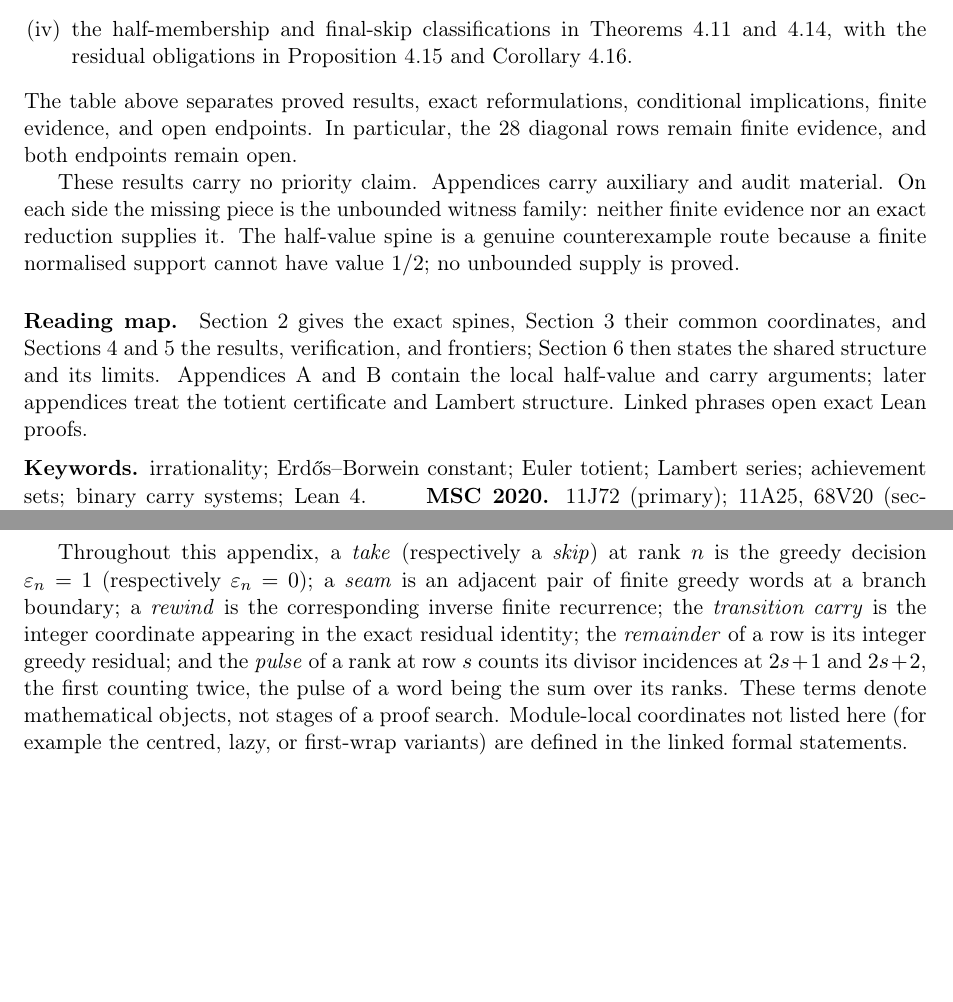
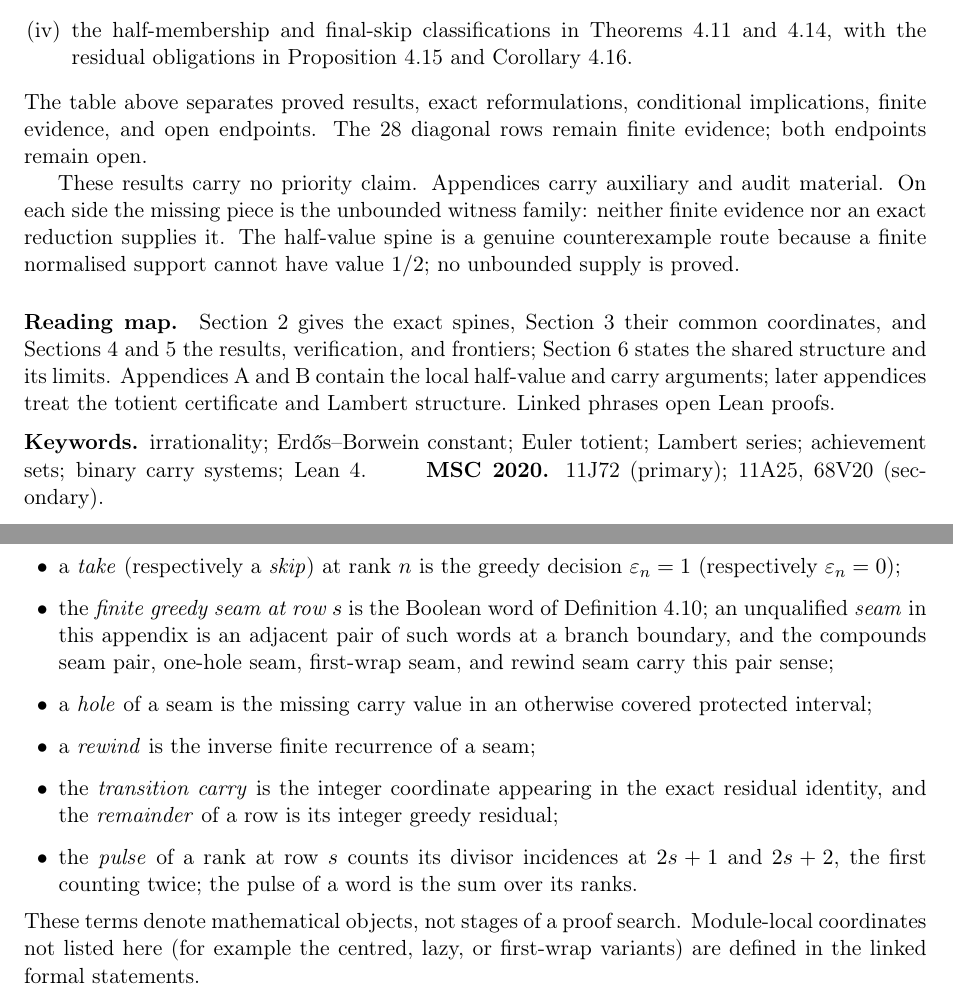
Before and after one commit to wcook04/plectis-lean-erdos249-257, a LaTeX paper (paper/erdos249-257-main-paper.tex): two parts of pages 3 and 23 of 52, joined at a grey line, cut so that both start at the same text, the shorter picture padded with empty space. Compiled offline with pdfLaTeX.

Commit message:
Integrate the cold-reader sweep: vocabulary, glosses, and typos
Reconcile the two senses of seam in the appendix glossary, define hole,
and set the glossary as a list; gloss certificate and carry in the
first-reading overview, funded by tightening table cells and framing
sentences; add the greedy-intuition line for the transition sets; name
the integral excess at first use; rename the Boolean-Mobius corollary to
orbit form and call it a reformulation; replace holonomy language with a
defined transport statement; give the odd Jordan scalar its closed form
inline; add the Mobius-shadow intuition clause; fix the coordinate
dittography and a missing article.

Co-Authored-By: Claude Fable 5 <noreply@anthropic.com>

```diff
--- a/paper/erdos249-257-main-paper.tex
+++ b/paper/erdos249-257-main-paper.tex
@@ -244,8 +246,8 @@ obligations in Proposition~\ref{res:finalskipexclusions} and
 Corollary~\ref{res:taildominance}.
 \end{enumerate}
 The table above separates proved results, exact reformulations, conditional
-implications, finite evidence, and open endpoints.  In particular, the 28
-diagonal rows remain finite evidence, and both endpoints remain open.
+implications, finite evidence, and open endpoints.  The 28 diagonal rows remain finite
+evidence; both endpoints remain open.
 
 These results carry no priority claim.  Appendices carry auxiliary and
 audit material.  On each side
@@ -257,11 +259,11 @@ $1/2$; no unbounded supply is proved.
 \paragraph{Reading map.}
 Section~\ref{sec:spines} gives the exact spines, Section~\ref{sec:ladder} their
 common coordinates, and Sections~\ref{sec:eb} and~\ref{sec:249} the results,
-verification, and frontiers; Section~\ref{sec:architecture} then states the
+verification, and frontiers; Section~\ref{sec:architecture} states the
 shared structure and its limits.  Appendices~\ref{app:half-technical}
 and~\ref{sec:carry} contain the local half-value and carry arguments; later
 appendices treat the totient certificate and Lambert structure.  Linked
-phrases open exact Lean proofs.
+phrases open Lean proofs.
 
 \medskip
 \noindent\textbf{Keywords.} irrationality; Erd\H{o}s--Borwein constant;
@@ -2404,4 +2410,3 @@ unbounded family of separated projections; these are parts of the open
 certificate-supply problem.
 
 Second, the rational M\"obius shadow has an exact reduced denominator.  If
-$r_t$ is the square-free kernel of $H_t$, $s_t=H_t/r_t$, and $J(r_t)$ is the
@@ -3502,18 +3510,28 @@ localises one transition configuration, while Appendix~\ref{app:half-evidence}
 supplies bounded evidence, coordinate changes, and no-go results.  Neither
 creates a further implication to an open endpoint.
 
-Throughout this appendix, a \emph{take} (respectively a \emph{skip}) at
-rank \(n\) is the greedy decision \(\varepsilon_n=1\) (respectively
-\(\varepsilon_n=0\)); a \emph{seam} is an adjacent pair of finite greedy
-words at a branch boundary; a \emph{rewind} is the corresponding inverse
-finite recurrence; the \emph{transition carry} is the integer coordinate
-appearing in the exact residual identity; the \emph{remainder} of a row is
-its integer greedy residual; and the \emph{pulse} of a rank at row \(s\)
-counts its divisor incidences at \(2s+1\) and \(2s+2\), the first
-counting twice, the pulse of a word being the sum over its ranks.  These terms denote mathematical objects, not stages of a proof
-search.  Module-local coordinates not listed here (for example the
-centred, lazy, or first-wrap variants) are defined in the linked formal
-statements.
+Throughout this appendix:
+\begin{itemize}[leftmargin=1.6em]
+\item a \emph{take} (respectively a \emph{skip}) at rank \(n\) is the
+greedy decision \(\varepsilon_n=1\) (respectively \(\varepsilon_n=0\));
+\item the \emph{finite greedy seam at row \(s\)} is the Boolean word of
+Definition~\ref{def:terminal-bit}; an unqualified \emph{seam} in this
+appendix is an adjacent pair of such words at a branch boundary, and the
+compounds seam pair, one-hole seam, first-wrap seam, and rewind seam carry
+this pair sense;
+\item a \emph{hole} of a seam is the missing carry value in an otherwise
+covered protected interval;
+\item a \emph{rewind} is the inverse finite recurrence of a seam;
+\item the \emph{transition carry} is the integer coordinate appearing in
+the exact residual identity, and the \emph{remainder} of a row is its
+integer greedy residual;
+\item the \emph{pulse} of a rank at row \(s\) counts its divisor
+incidences at \(2s+1\) and \(2s+2\), the first counting twice; the pulse
+of a word is the sum over its ranks.
+\end{itemize}
+These terms denote mathematical objects, not stages of a proof search.
+Module-local coordinates not listed here (for example the centred, lazy,
+or first-wrap variants) are defined in the linked formal statements.
 
 \HalfValueTechnicalAppendix
 
```
Also changed, not shown: erdos249-257-main-paper.pdf, paper/erdos249-257-main-paper.tex (53 more changed lines).
